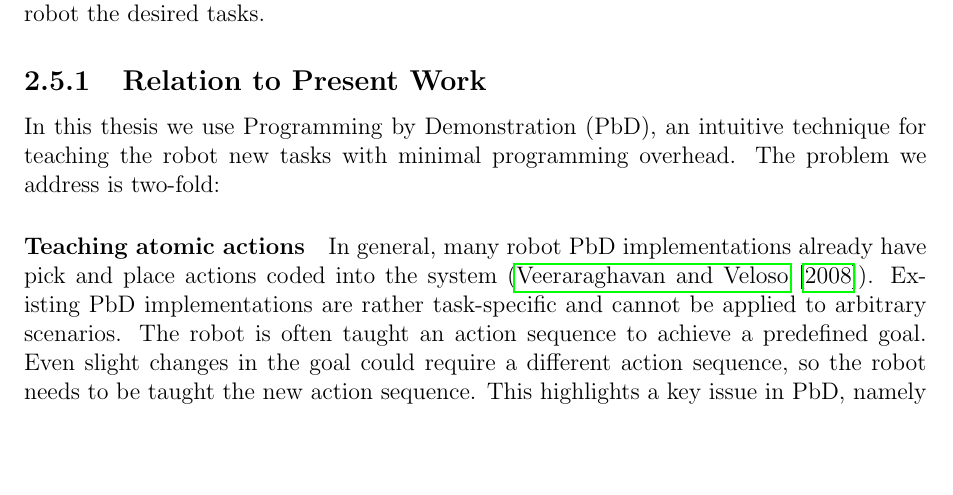
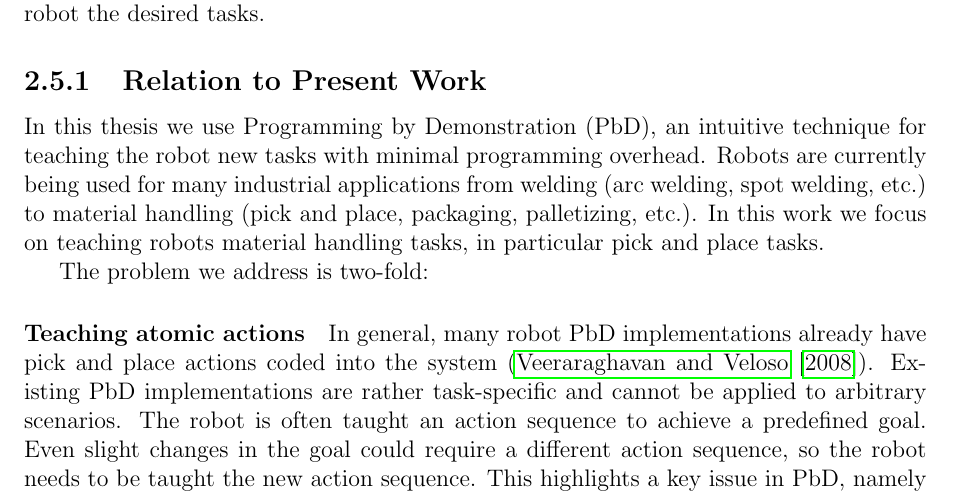
Before and after one commit to ysl208/lunwen, a LaTeX thesis (thesis.tex, which reads 2-sota/4-discussion.tex): part of page 19 of 78, cut so that both start at the same text, the shorter picture padded with empty space. Compiled offline with pdfLaTeX.

Commit message:
included common robot tasks (welding, pick&place)

```diff
--- a/2-sota/4-discussion.tex
+++ b/2-sota/4-discussion.tex
@@ -9,8 +9,12 @@ There is on-going research to reduce the amount of data and time required to lea
 When deploying robots in real world applications, both manual and machine learning systems become cost-expensive and inefficient to adapt to different tasks.
 A feasible automatic programming system can involve a human operator teach the robot the desired tasks.
 
+
 \subsection{Relation to Present Work}
 In this thesis we use Programming by Demonstration (PbD), an intuitive technique for teaching the robot new tasks with minimal programming overhead.
+Robots are currently being used for many industrial applications from welding (arc welding, spot welding, etc.) to material handling (pick and place, packaging, palletizing, etc.).
+In this work we focus on teaching robots material handling tasks, in particular pick and place tasks.
+
 The problem we address is two-fold:
 \paragraph{Teaching atomic actions}
 In general, many robot PbD implementations already have pick and place actions coded into the system (\cite{veeraraghavan2008teaching}).
```
